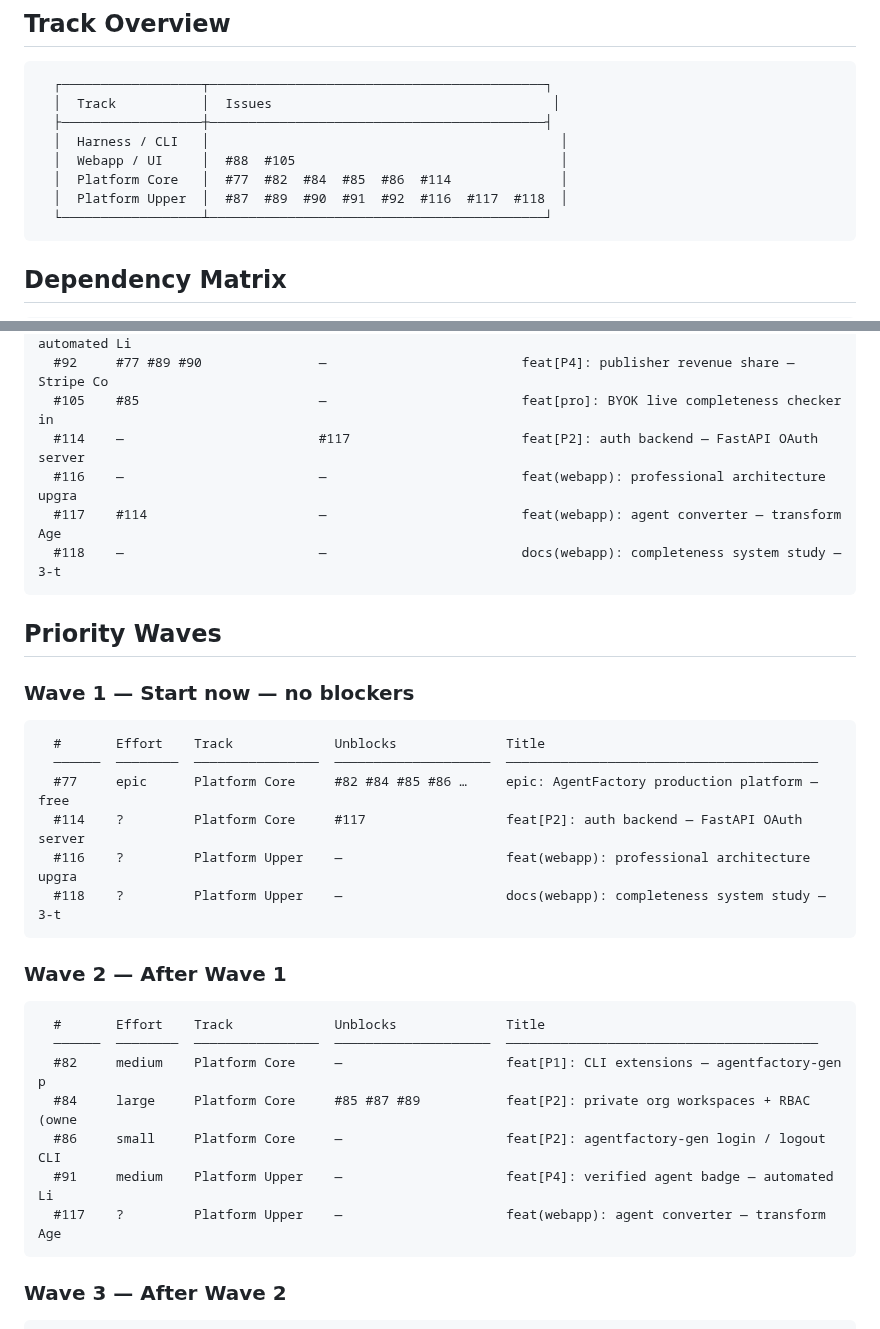
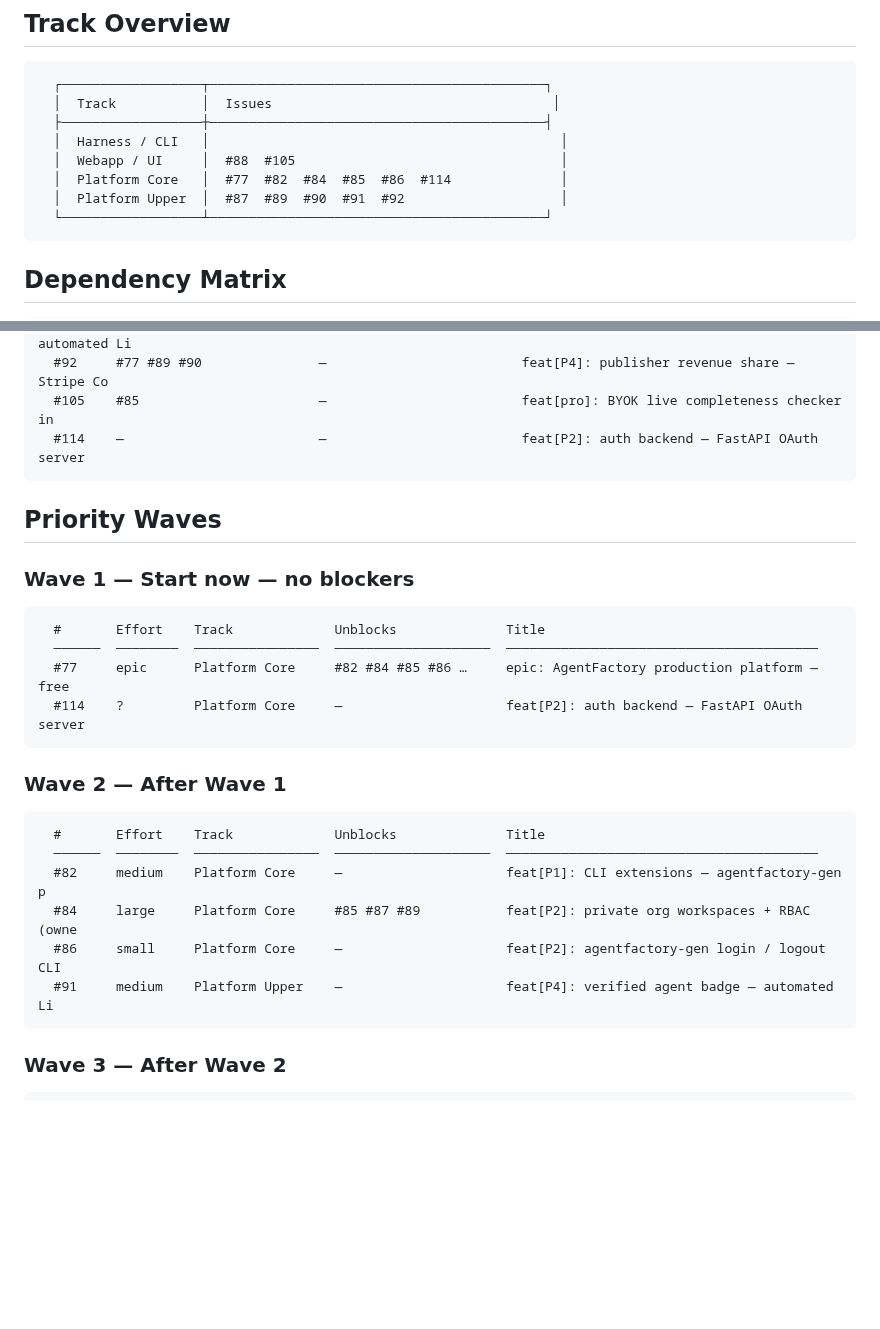
Before and after one commit to matheusmlopess/AgentFactory, a Markdown page: docs/ISSUE-PRIORITY.md, 2 parts joined by grey strips. Rendered like a GitHub page; blank space fills up the shorter version.

Commit message:
docs: update milestones for #120 #121 + close misplaced webapp issues
Marks #120 and #121 as done in milestones.md (PR #123).
Closes #116/#117/#118 in CLI repo — transferred to agentfactory-webapp
repo as issues #1/#2/#3. Regenerated ISSUE-PRIORITY.md.

Co-Authored-By: Claude Sonnet 4.6 <noreply@anthropic.com>

````diff
--- a/docs/ISSUE-PRIORITY.md
+++ b/docs/ISSUE-PRIORITY.md
@@ -15,7 +15,7 @@ Source: `.ai/scripts/generate-priority-report.py`  |  Spec: `docs/ISSUE-PRIORITY
   │  Harness / CLI   │                                             │
   │  Webapp / UI     │  #88  #105                                  │
   │  Platform Core   │  #77  #82  #84  #85  #86  #114              │
-  │  Platform Upper  │  #87  #89  #90  #91  #92  #116  #117  #118  │
+  │  Platform Upper  │  #87  #89  #90  #91  #92                    │
   └──────────────────┴───────────────────────────────────────────┘
 ```
 
@@ -36,10 +36,7 @@ Source: `.ai/scripts/generate-priority-report.py`  |  Spec: `docs/ISSUE-PRIORITY
   #91     #77                       —                         feat[P4]: verified agent badge — automated Li
   #92     #77 #89 #90               —                         feat[P4]: publisher revenue share — Stripe Co
   #105    #85                       —                         feat[pro]: BYOK live completeness checker in
-  #114    —                         #117                      feat[P2]: auth backend — FastAPI OAuth server
-  #116    —                         —                         feat(webapp): professional architecture upgra
-  #117    #114                      —                         feat(webapp): agent converter — transform Age
-  #118    —                         —                         docs(webapp): completeness system study — 3-t
+  #114    —                         —                         feat[P2]: auth backend — FastAPI OAuth server
 ```
 
 ## Priority Waves
@@ -50,9 +47,7 @@ Source: `.ai/scripts/generate-priority-report.py`  |  Spec: `docs/ISSUE-PRIORITY
   #       Effort    Track             Unblocks              Title
   ──────  ────────  ────────────────  ────────────────────  ────────────────────────────────────────
   #77     epic      Platform Core     #82 #84 #85 #86 …     epic: AgentFactory production platform — free
-  #114    ?         Platform Core     #117                  feat[P2]: auth backend — FastAPI OAuth server
-  #116    ?         Platform Upper    —                     feat(webapp): professional architecture upgra
-  #118    ?         Platform Upper    —                     docs(webapp): completeness system study — 3-t
+  #114    ?         Platform Core     —                     feat[P2]: auth backend — FastAPI OAuth server
 ```
 
 ### Wave 2 — After Wave 1
@@ -64,7 +59,6 @@ Source: `.ai/scripts/generate-priority-report.py`  |  Spec: `docs/ISSUE-PRIORITY
   #84     large     Platform Core     #85 #87 #89           feat[P2]: private org workspaces + RBAC (owne
   #86     small     Platform Core     —                     feat[P2]: agentfactory-gen login / logout CLI
   #91     medium    Platform Upper    —                     feat[P4]: verified agent badge — automated Li
-  #117    ?         Platform Upper    —                     feat(webapp): agent converter — transform Age
 ```
 
 ### Wave 3 — After Wave 2
````
Also changed, not shown: other parts of docs/ISSUE-PRIORITY.md (+3 -3 lines), .ai/memory/milestones.md (+3 -1 lines).
